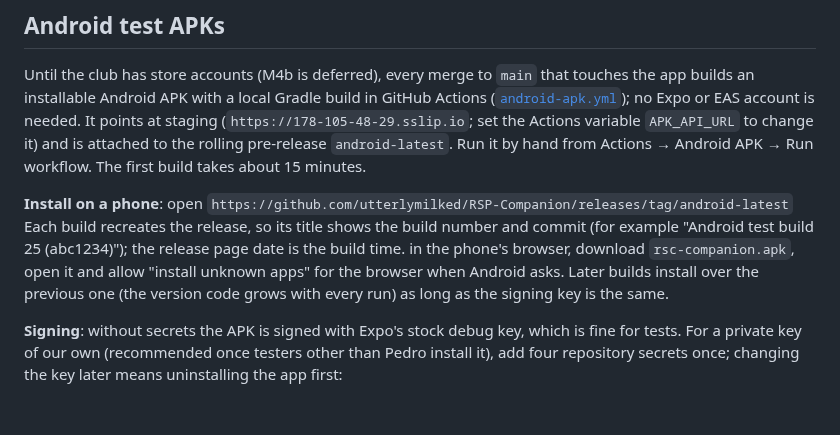
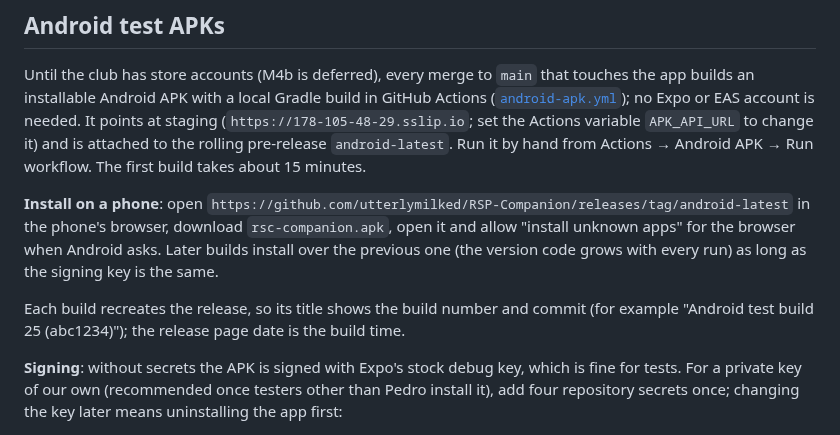
Before and after one commit to utterlymilked/RSP-Companion, a Markdown page: docs/OPERATIONS.md, the part around the change. Rendered like a GitHub page; blank space fills up the shorter version.

Commit message:
Fix docs placement
Co-Authored-By: Claude Sonnet 5.5 <noreply@anthropic.com>
Claude-Session: https://claude.ai/code/session_01SMQzCaMygy44ncdx5m9mqM

```diff
--- a/docs/OPERATIONS.md
+++ b/docs/OPERATIONS.md
@@ -241,10 +241,11 @@ to change it) and is attached to the rolling pre-release `android-latest`. Run i
 Actions → Android APK → Run workflow. The first build takes about 15 minutes.
 
 **Install on a phone**: open `https://github.com/utterlymilked/RSP-Companion/releases/tag/android-latest`
-Each build recreates the release, so its title shows the build number and commit (for example "Android test build 25 (abc1234)"); the release page date is the build time.
 in the phone's browser, download `rsc-companion.apk`, open it and allow "install unknown apps"
 for the browser when Android asks. Later builds install over the previous one (the version
 code grows with every run) as long as the signing key is the same.
+
+Each build recreates the release, so its title shows the build number and commit (for example "Android test build 25 (abc1234)"); the release page date is the build time.
 
 **Signing**: without secrets the APK is signed with Expo's stock debug key, which is fine for
 tests. For a private key of our own (recommended once testers other than Pedro install it),
```
